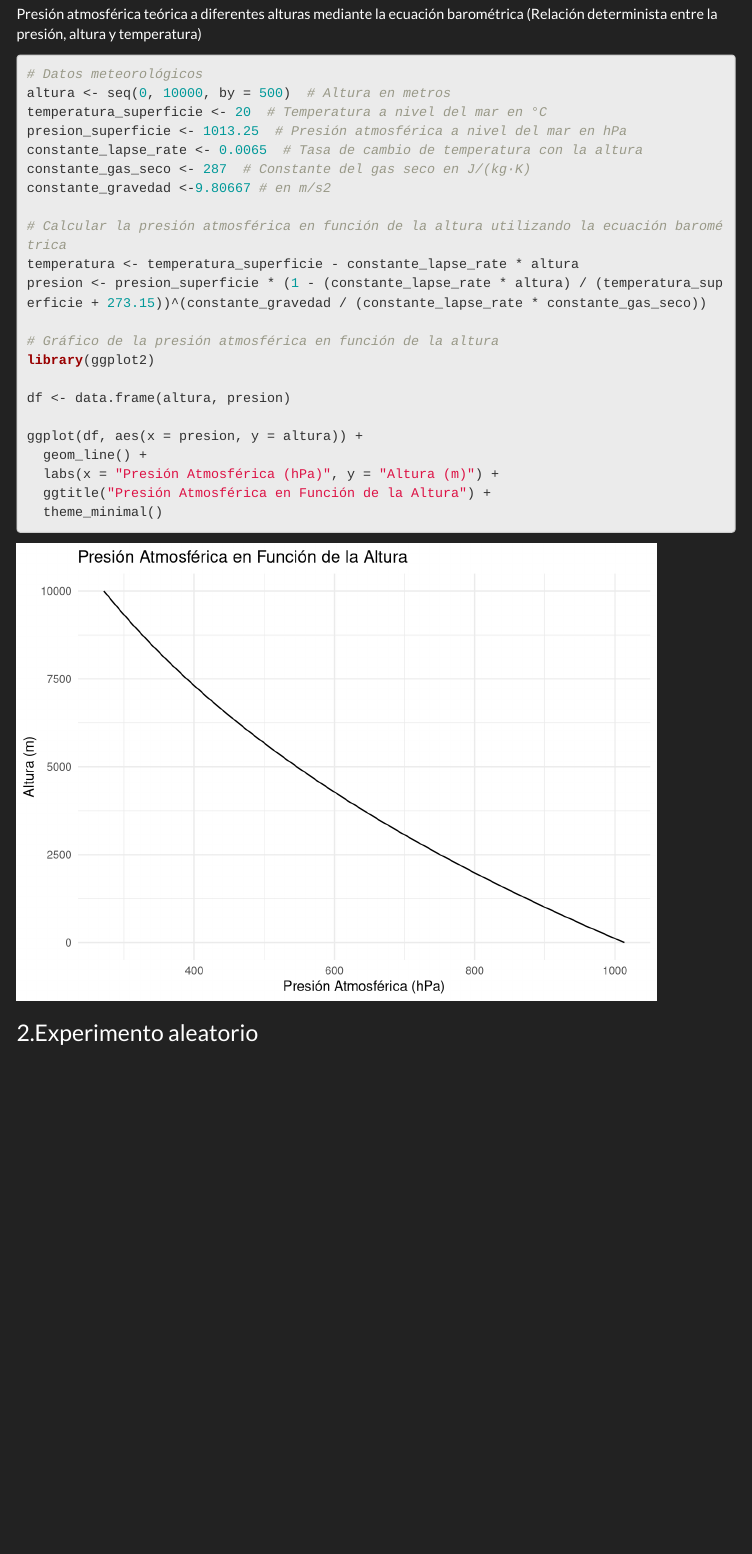
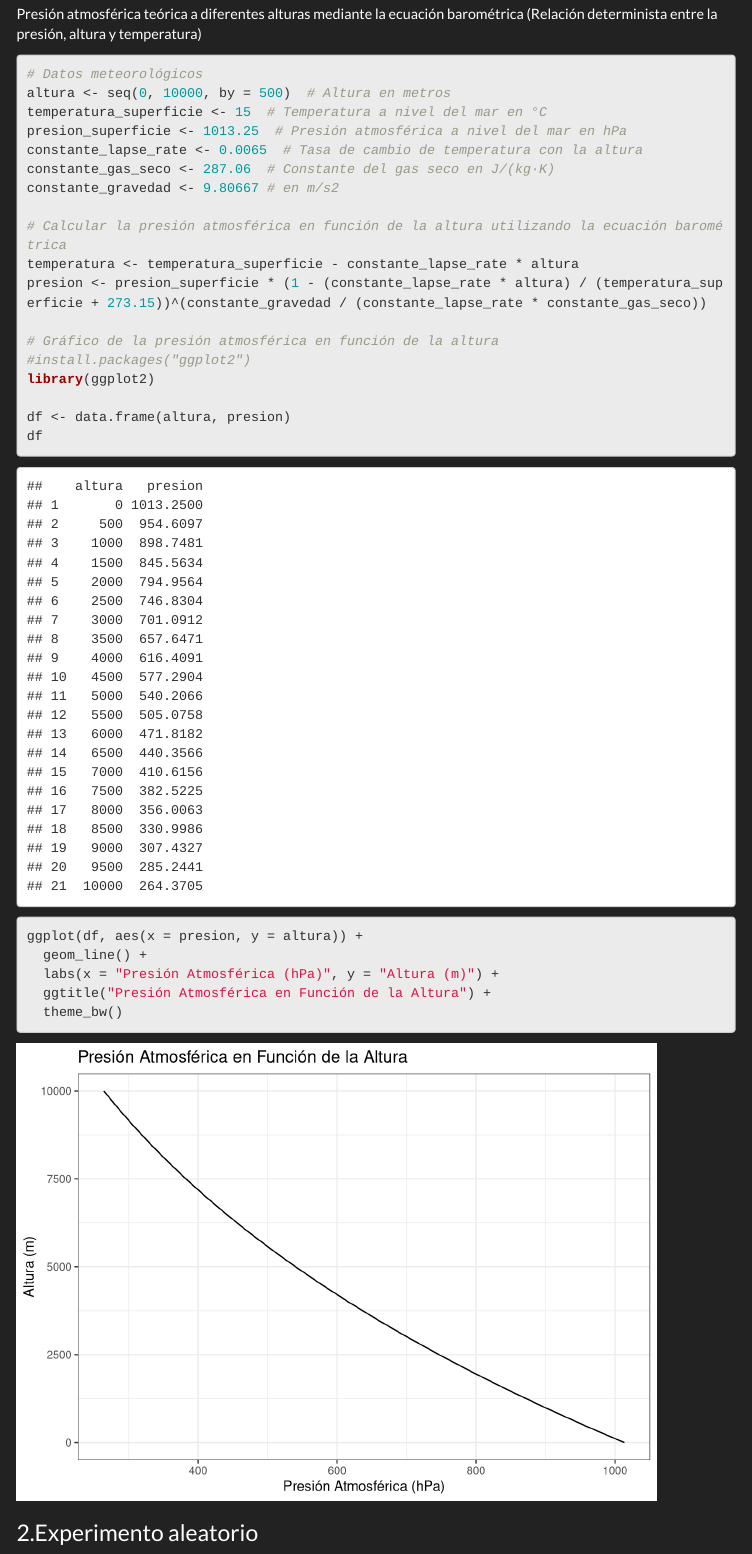
Before and after one commit to viedro/CatedraTec-estadisticas-UNALM, an R Markdown document (Clase2.Rmd): the page in a window 1100 px wide, from 600 px down. Rendered offline with R 4.5, knitr and Pandoc, with nearby package versions; code that draws random numbers runs with fixed seeds of ours; menus at the side of the page are left out.

Commit message:
Update Clase2.Rmd

````diff
--- a/Clase2.Rmd
+++ b/Clase2.Rmd
@@ -38,26 +38,27 @@ Presión atmosférica teórica a diferentes alturas mediante la ecuación barom
 ```{r }
 # Datos meteorológicos
 altura <- seq(0, 10000, by = 500)  # Altura en metros
-temperatura_superficie <- 20  # Temperatura a nivel del mar en °C
+temperatura_superficie <- 15  # Temperatura a nivel del mar en °C
 presion_superficie <- 1013.25  # Presión atmosférica a nivel del mar en hPa
 constante_lapse_rate <- 0.0065  # Tasa de cambio de temperatura con la altura
-constante_gas_seco <- 287  # Constante del gas seco en J/(kg·K)
-constante_gravedad <-9.80667 # en m/s2
+constante_gas_seco <- 287.06  # Constante del gas seco en J/(kg·K)
+constante_gravedad <- 9.80667 # en m/s2
 
 # Calcular la presión atmosférica en función de la altura utilizando la ecuación barométrica
 temperatura <- temperatura_superficie - constante_lapse_rate * altura
 presion <- presion_superficie * (1 - (constante_lapse_rate * altura) / (temperatura_superficie + 273.15))^(constante_gravedad / (constante_lapse_rate * constante_gas_seco))
 
 # Gráfico de la presión atmosférica en función de la altura
+#install.packages("ggplot2")
 library(ggplot2)
 
 df <- data.frame(altura, presion)
-
+df
 ggplot(df, aes(x = presion, y = altura)) +
   geom_line() +
   labs(x = "Presión Atmosférica (hPa)", y = "Altura (m)") +
   ggtitle("Presión Atmosférica en Función de la Altura") +
-  theme_minimal()
+  theme_bw()
 
 ```
 
````
Also changed, not shown: Clase2.Rmd (9 more changed lines).
